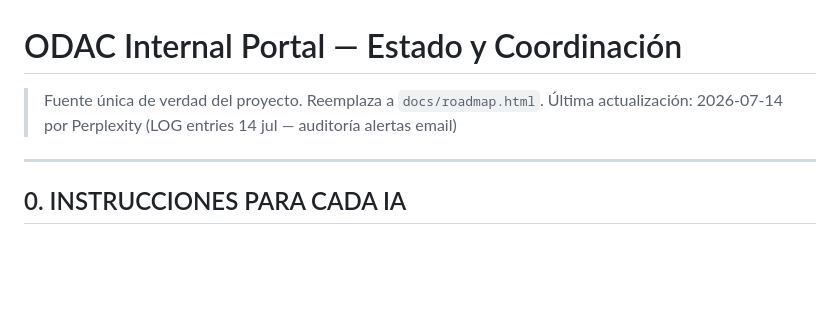
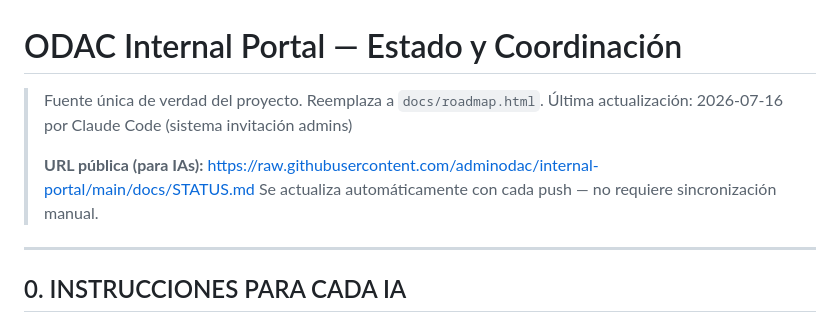
Before and after one commit to adminodac/internal-portal, a Markdown page: docs/STATUS.md, the part around one of its changes. Drawn GitHub-style; blank space fills up the shorter version.

```diff
--- a/docs/STATUS.md
+++ b/docs/STATUS.md
@@ -1,6 +1,9 @@
 # ODAC Internal Portal — Estado y Coordinación
 > Fuente única de verdad del proyecto. Reemplaza a `docs/roadmap.html`.
-> Última actualización: 2026-07-14 por Perplexity (LOG entries 14 jul — auditoría alertas email)
+> Última actualización: 2026-07-16 por Claude Code (sistema invitación admins)
+>
+> **URL pública (para IAs):** https://raw.githubusercontent.com/adminodac/internal-portal/main/docs/STATUS.md
+> Se actualiza automáticamente con cada push — no requiere sincronización manual.
 
 ---
 
```
Also changed, not shown: other parts of docs/STATUS.md (+2 -1 lines).
